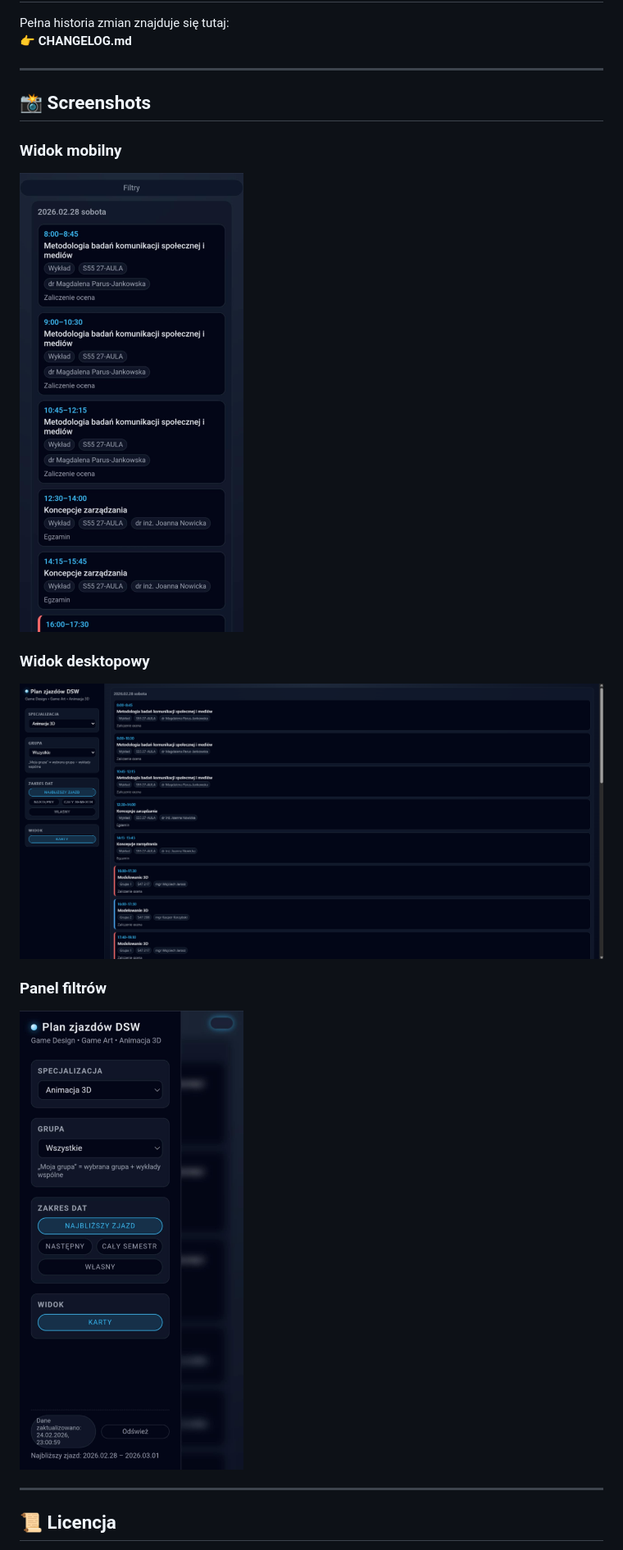
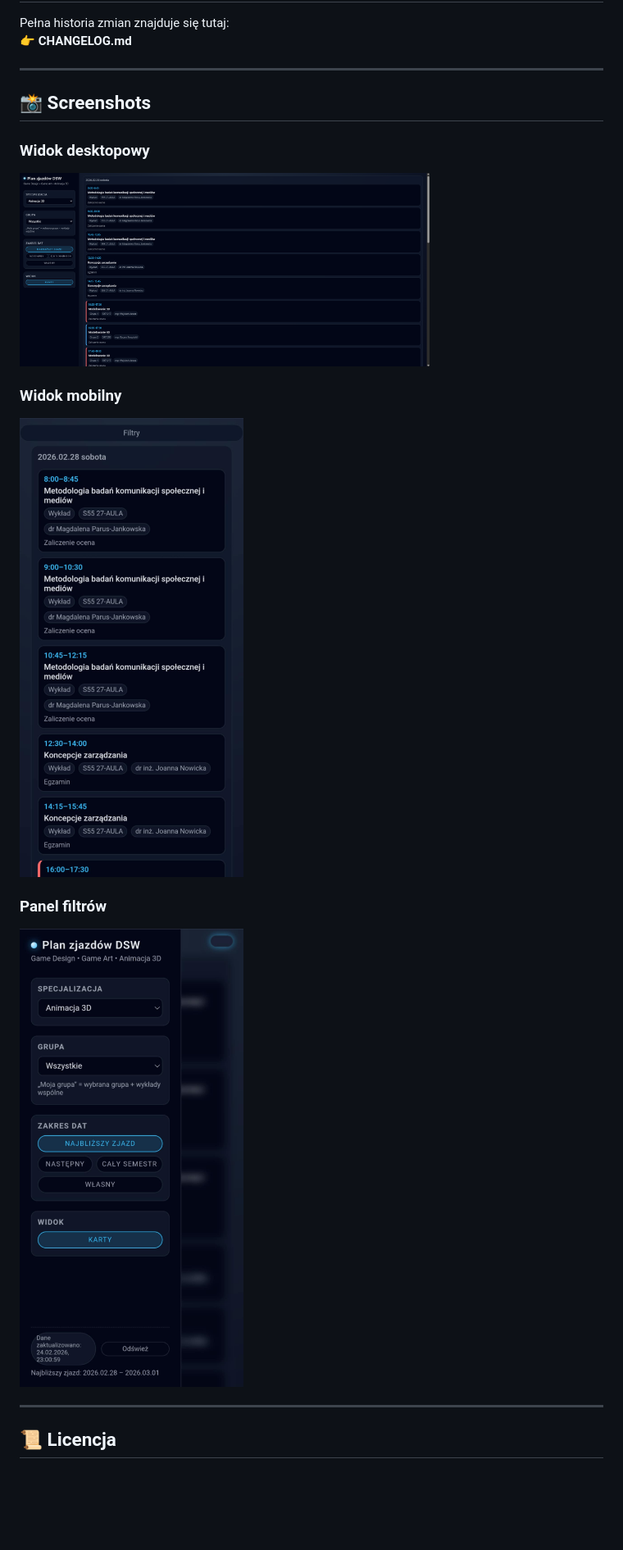
Before and after one commit to P4steo/EduFlow, a Markdown page: README.md, the part around one of its changes. Shown at 82% size. Drawn GitHub-style; blank space fills up the shorter version.

```diff
--- a/README.md
+++ b/README.md
@@ -119,14 +120,15 @@ Pełna historia zmian znajduje się tutaj:
 ---
 ## 📸 Screenshots
 
+### Widok desktopowy
+<img src="screenshots/desktop-view.png" width="500" />
+
 ### Widok mobilny
-![Mobile view](screenshots/mobile-view.png)
-
-### Widok desktopowy
-![Desktop view](screenshots/desktop-view.png)
+<img src="screenshots/mobile-view.png" width="300" />
 
 ### Panel filtrów
-![Filters](screenshots/filters.png)
+<img src="screenshots/filters.png" width="300" />
+
 
 ---
 
```
Also changed, not shown: other parts of README.md (+2 -1 lines).
